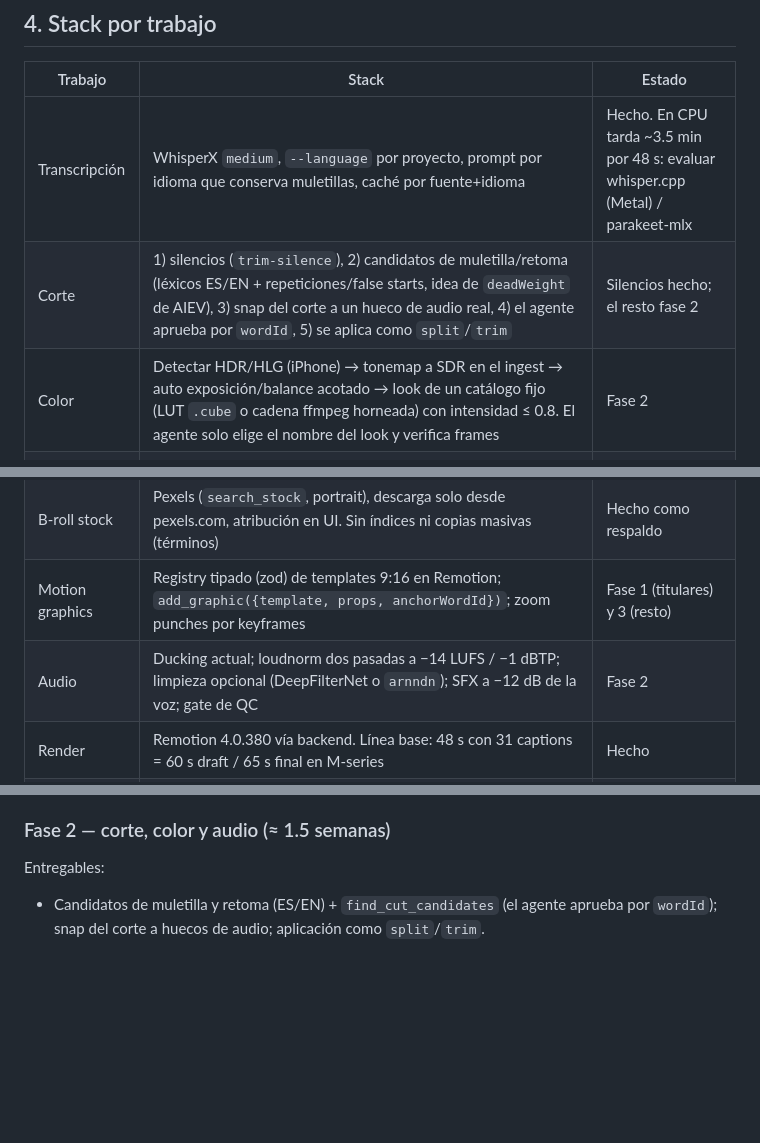
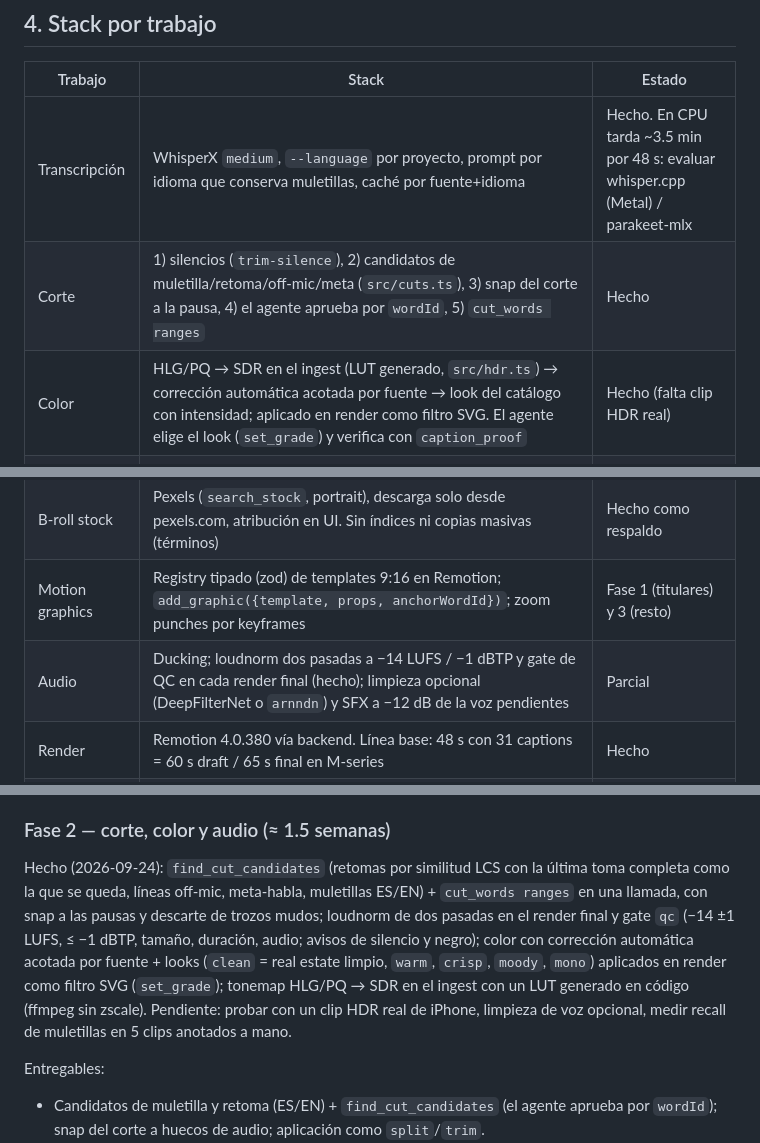
Before and after one commit to ivanadp-19/reel-agent, a Markdown page: PLAN.md, 3 parts joined by grey strips. Drawn GitHub-style; blank space fills up the shorter version.

Commit message:
Docs: skill, AGENTS and PLAN cover cut candidates, loudness + QC, color and HDR ingest
Co-Authored-By: Claude Opus 5.5 <noreply@anthropic.com>

```diff
--- a/PLAN.md
+++ b/PLAN.md
@@ -58,13 +58,13 @@ Por eso:
 | Trabajo | Stack | Estado |
 |---|---|---|
 | Transcripción | WhisperX `medium`, `--language` por proyecto, prompt por idioma que conserva muletillas, caché por fuente+idioma | Hecho. En CPU tarda ~3.5 min por 48 s: evaluar whisper.cpp (Metal) / parakeet-mlx |
-| Corte | 1) silencios (`trim-silence`), 2) candidatos de muletilla/retoma (léxicos ES/EN + repeticiones/false starts, idea de `deadWeight` de AIEV), 3) snap del corte a un hueco de audio real, 4) el agente aprueba por `wordId`, 5) se aplica como `split`/`trim` | Silencios hecho; el resto fase 2 |
-| Color | Detectar HDR/HLG (iPhone) → tonemap a SDR en el ingest → auto exposición/balance acotado → look de un catálogo fijo (LUT `.cube` o cadena ffmpeg horneada) con intensidad ≤ 0.8. El agente solo elige el nombre del look y verifica frames | Fase 2 |
+| Corte | 1) silencios (`trim-silence`), 2) candidatos de muletilla/retoma/off-mic/meta (`src/cuts.ts`), 3) snap del corte a la pausa, 4) el agente aprueba por `wordId`, 5) `cut_words ranges` | Hecho |
+| Color | HLG/PQ → SDR en el ingest (LUT generado, `src/hdr.ts`) → corrección automática acotada por fuente → look del catálogo con intensidad; aplicado en render como filtro SVG. El agente elige el look (`set_grade`) y verifica con `caption_proof` | Hecho (falta clip HDR real) |
 | Captions | Datos: página `{src, words[{text,start,end,tier,emoji?,sfx?}], preset, topPct}`. Render en Remotion con animaciones `f(frame)`, fuentes OFL empaquetadas, emoji Noto/Fluent, SFX CC0. Paginado, timing, safe zone y validación en código; el agente emite tiers/emoji/SFX/breaks | Base hecha (Inter empaquetada, cara local, glue ES). Presets: fase 1 |
 | B-roll propio | El agente etiqueta cada asset (`frame_at` / contact sheet) y lo empareja con menciones del transcript; reglas de los editores expertos: arranca a ±1 s de la palabra, 0.5–8 s, ~9 s entre inserts, nunca sobre el hook ni el remate | Fase 3 |
 | B-roll stock | Pexels (`search_stock`, portrait), descarga solo desde pexels.com, atribución en UI. Sin índices ni copias masivas (términos) | Hecho como respaldo |
 | Motion graphics | Registry tipado (zod) de templates 9:16 en Remotion; `add_graphic({template, props, anchorWordId})`; zoom punches por keyframes | Fase 1 (titulares) y 3 (resto) |
-| Audio | Ducking actual; loudnorm dos pasadas a −14 LUFS / −1 dBTP; limpieza opcional (DeepFilterNet o `arnndn`); SFX a −12 dB de la voz; gate de QC | Fase 2 |
+| Audio | Ducking; loudnorm dos pasadas a −14 LUFS / −1 dBTP y gate de QC en cada render final (hecho); limpieza opcional (DeepFilterNet o `arnndn`) y SFX a −12 dB de la voz pendientes | Parcial |
 | Render | Remotion 4.0.380 vía backend. Línea base: 48 s con 31 captions = 60 s draft / 65 s final en M-series | Hecho |
 | Harness | Un MCP para los dos cerebros. `AGENTS.md` (+ `CLAUDE.md` = `@AGENTS.md`), skills en `.agents/skills` con symlink a `.claude/skills`. Runner: `claude -p --allowedTools mcp__reel__* --strict-mcp-config --permission-mode dontAsk` / `codex exec --json --sandbox read-only` (patrón `providers.js` de vibetube, MIT). Sin shell para el agente headless | MCP y AGENTS hechos; runner fase 3 |
 | Verificación | Automática (ffprobe, silencios, negro, safe zones, contraste) → preview 540×960 → contact sheet que el agente mira (`Read` en Claude, `view_image` en Codex), máximo 2–3 rondas | Fase 1 (captions) y 3 (completa) |
@@ -118,6 +118,8 @@ Criterios de aceptación:
 - **Gate subjetivo**: comparación a ciegas contra el export de Captions.ai/Submagic; si pierde claramente, se itera antes de pasar de fase.
 
 ### Fase 2 — corte, color y audio (≈ 1.5 semanas)
+
+Hecho (2026-09-24): `find_cut_candidates` (retomas por similitud LCS con la última toma completa como la que se queda, líneas off-mic, meta-habla, muletillas ES/EN) + `cut_words ranges` en una llamada, con snap a las pausas y descarte de trozos mudos; loudnorm de dos pasadas en el render final y gate `qc` (−14 ±1 LUFS, ≤ −1 dBTP, tamaño, duración, audio; avisos de silencio y negro); color con corrección automática acotada por fuente + looks (`clean` = real estate limpio, `warm`, `crisp`, `moody`, `mono`) aplicados en render como filtro SVG (`set_grade`); tonemap HLG/PQ → SDR en el ingest con un LUT generado en código (ffmpeg sin zscale). Pendiente: probar con un clip HDR real de iPhone, limpieza de voz opcional, medir recall de muletillas en 5 clips anotados a mano.
 
 Entregables:
 - Candidatos de muletilla y retoma (ES/EN) + `find_cut_candidates` (el agente aprueba por `wordId`); snap del corte a huecos de audio; aplicación como `split`/`trim`.
```
Also changed, not shown: AGENTS.md (+3 -0 lines), 1 other file.
